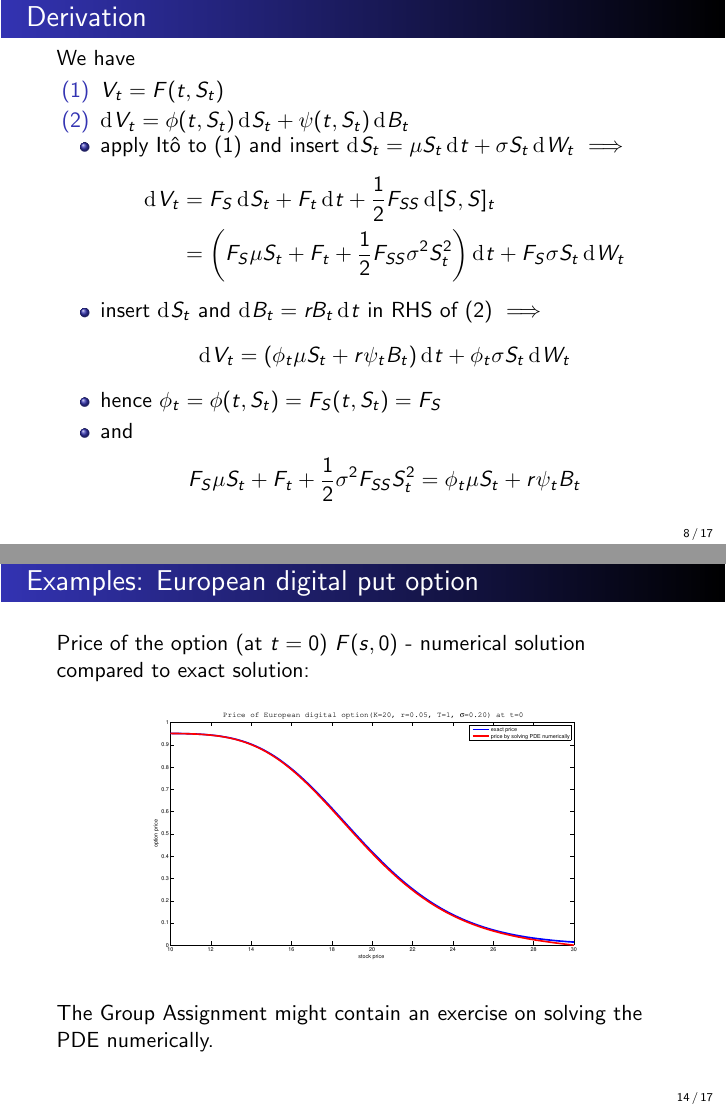
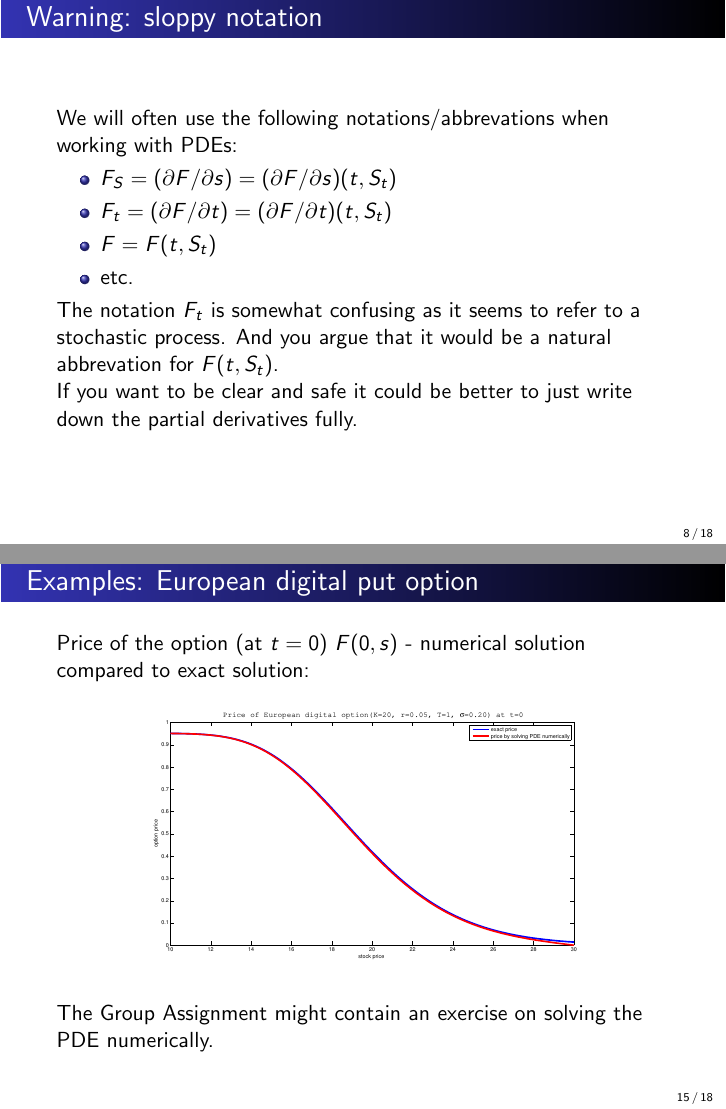
Before and after one commit to ramonVDAKKER/teaching-quantitative-finance, LaTeX slides (slides/A. valuation part 2/Valuation - part 2.tex): pages 8 and 14 of 17 before the commit and pages 8 and 15 of 18 after it, joined at a grey line. Compiled offline with LaTeX, dvips and Ghostscript.

Commit message:
Fixes typos, adds slide on notation

```diff
--- a/slides/A. valuation part 2/Valuation - part 2.tex
+++ b/slides/A. valuation part 2/Valuation - part 2.tex
@@ -193,6 +193,19 @@ $\rd V_t=\textcolor{blue}{c_t} \rd t + \textcolor{red}{d_t} \rd W_t$
 \end{itemize}
 \end{frame}
 
+\begin{frame}{Warning: sloppy notation}
+We will often use the following notations/abbrevations when working with PDEs:
+\begin{itemize}
+\item $F_S = (\partial F / \partial s) = (\partial F / \partial s)(t,S_t)$
+\item $F_t = (\partial F / \partial t) = (\partial F / \partial t)(t,S_t)$
+\item $F = F(t,S_t$)
+\item etc.
+\end{itemize}
+The notation $F_t$ is somewhat confusing as it seems to refer to a stochastic process. And you argue that it would be a natural abbrevation for $F(t,S_t)$. \\
+If you want to be clear and safe it could be better to just write down the partial derivatives fully.
+\end{frame}
+
+
 \begin{frame}{Derivation}
 %{\small
 We have
@@ -343,7 +356,7 @@ Probability that option ends in-the-money:
 \end{frame}
 
 \begin{frame}{Examples: European digital put option}
-Price of the option (at $t=0$) $F(s,0)$ - numerical solution compared to exact solution:
+Price of the option (at $t=0$) $F(0,s)$ - numerical solution compared to exact solution:
 \begin{figure}
 \includegraphics[width=0.85\textwidth]{startprice_dig_put.eps}
 \end{figure}
```
Also changed, not shown: slides/A. valuation part 2/Valuation - part 2.pdf, slides/A. valuation part 2/Valuation - part 2.tex (4 more changed lines).
